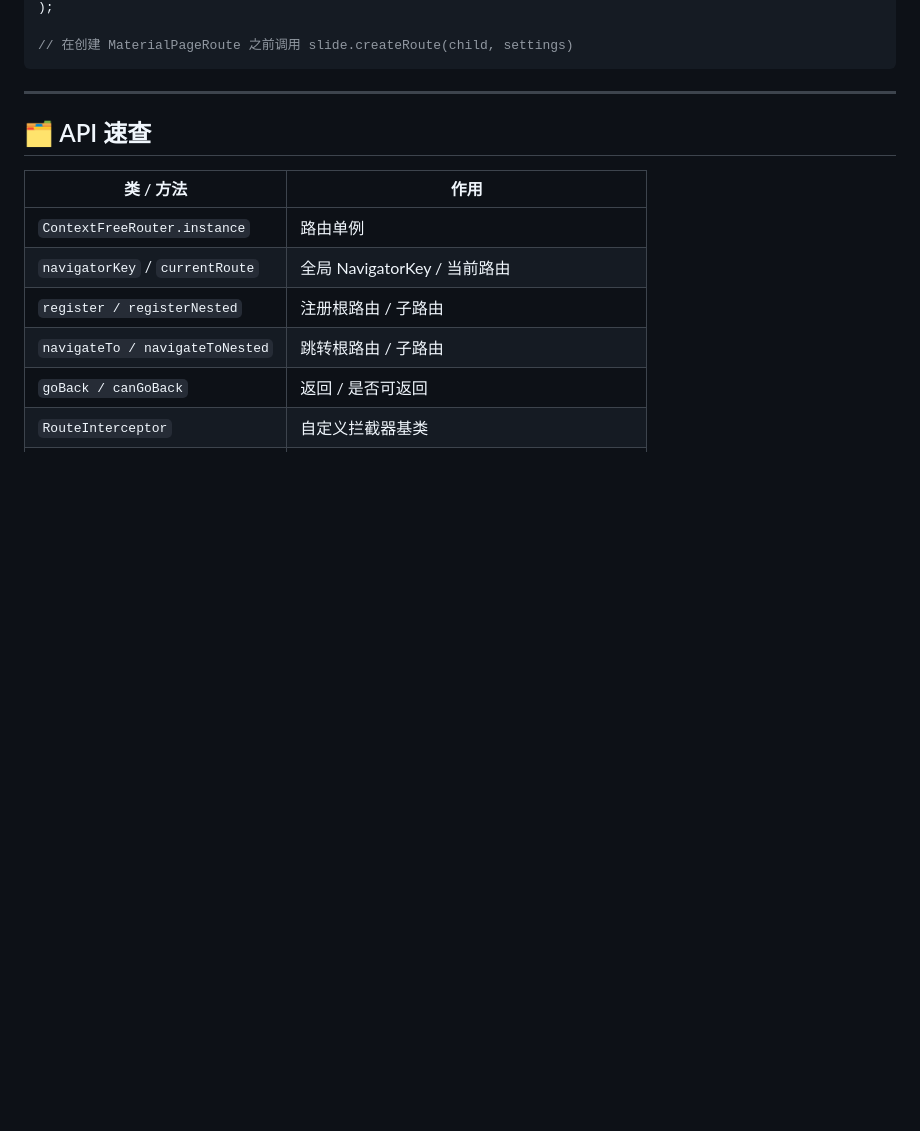
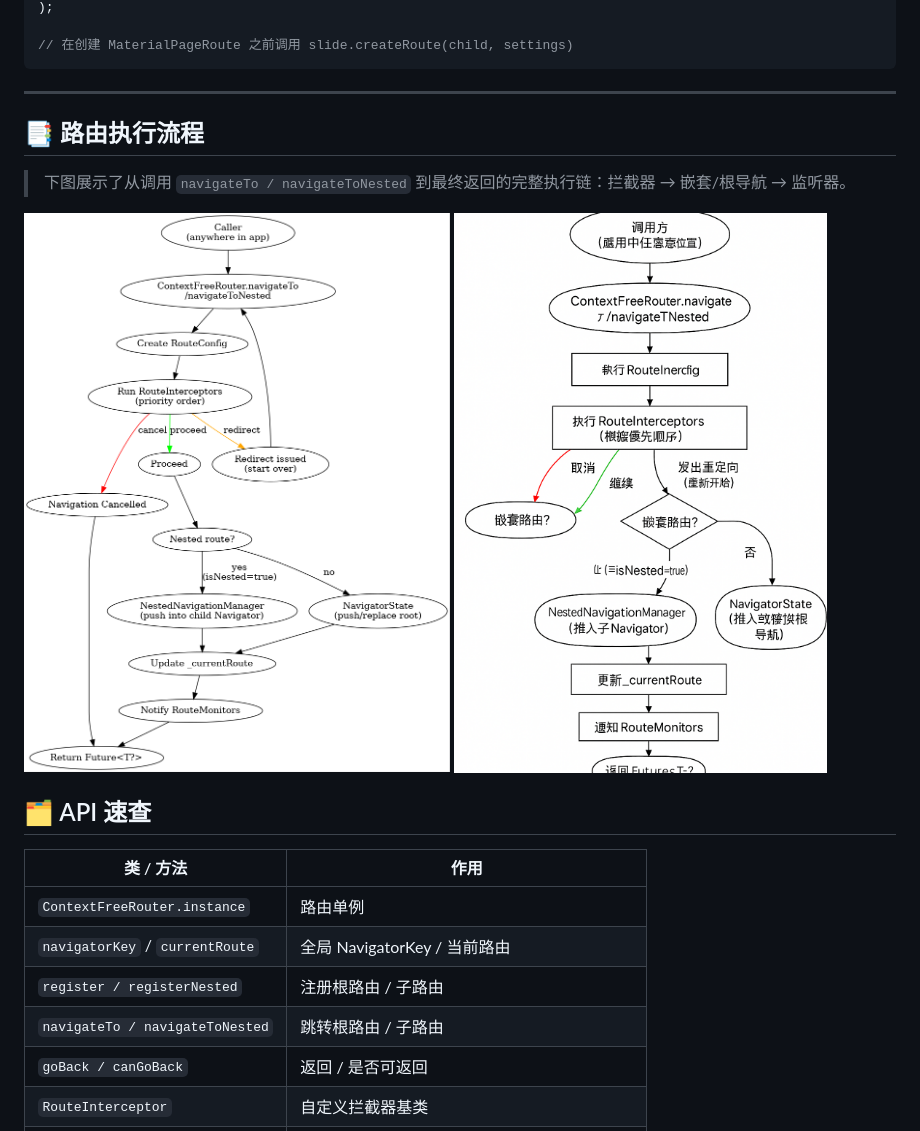
Before and after one commit to Chihiro-bit/context_free_router, a Markdown page: README.md, the part around the change printed below. GitHub-like rendering; pictures changed too: docs/context_free_router_flowchart.png (added), docs/context_free_router_flowchart_cn.png (added); blank space fills up the shorter version.

````diff
--- a/README.md
+++ b/README.md
@@ -130,6 +130,12 @@ final slide = NestedRouteTransition(
 ```
 
 ---
+## 📑 路由执行流程
+
+> 下图展示了从调用 `navigateTo / navigateToNested` 到最终返回的完整执行链：拦截器 → 嵌套/根导航 → 监听器。
+
+![Context-Free Router 流程图](docs/context_free_router_flowchart.png)
+![Context-Free Router 流程图](docs/context_free_router_flowchart_cn.png)
 
 ## 🗂️ API 速查
 
````
Also changed, not shown: other parts of README.md (+0 -41 lines).
